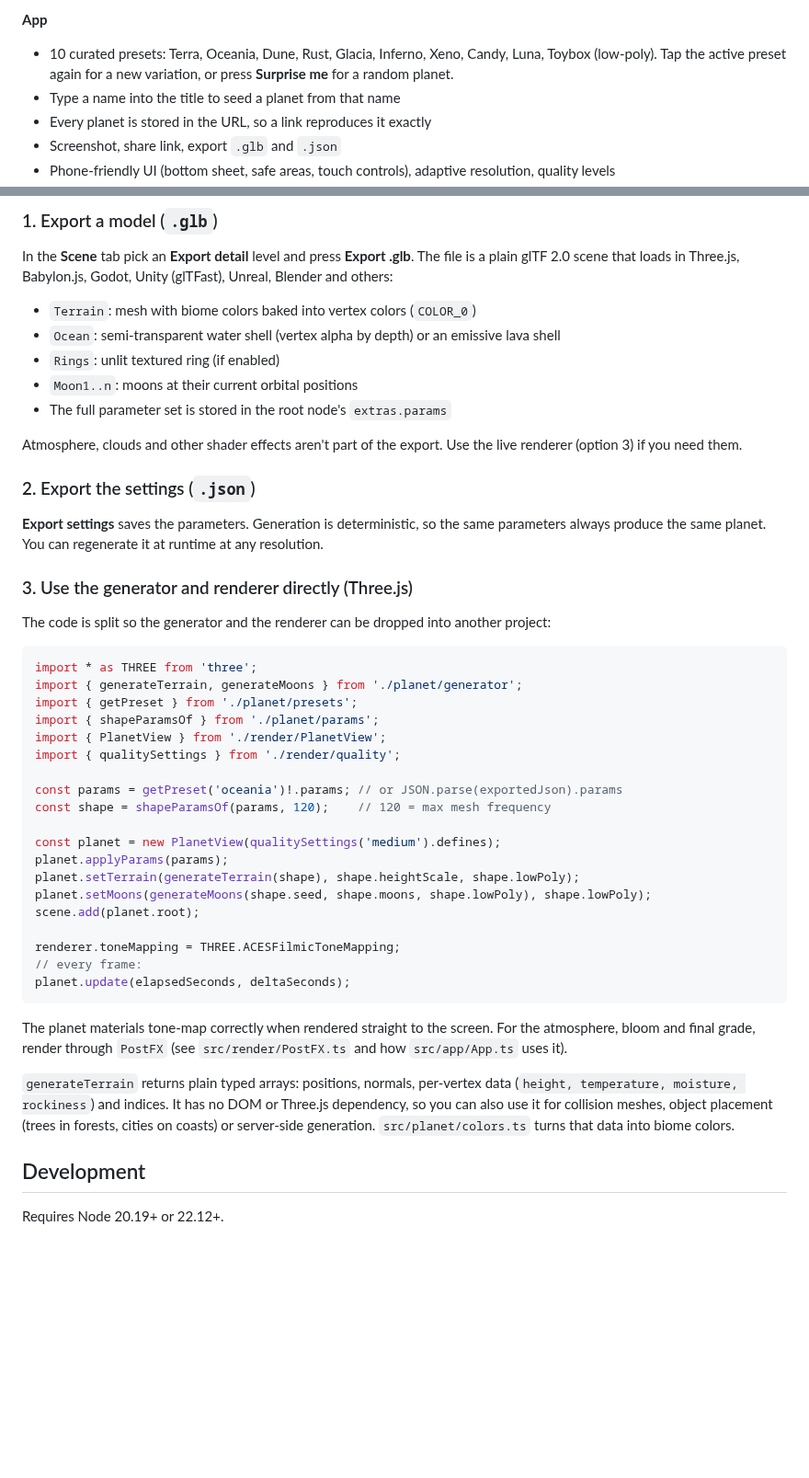
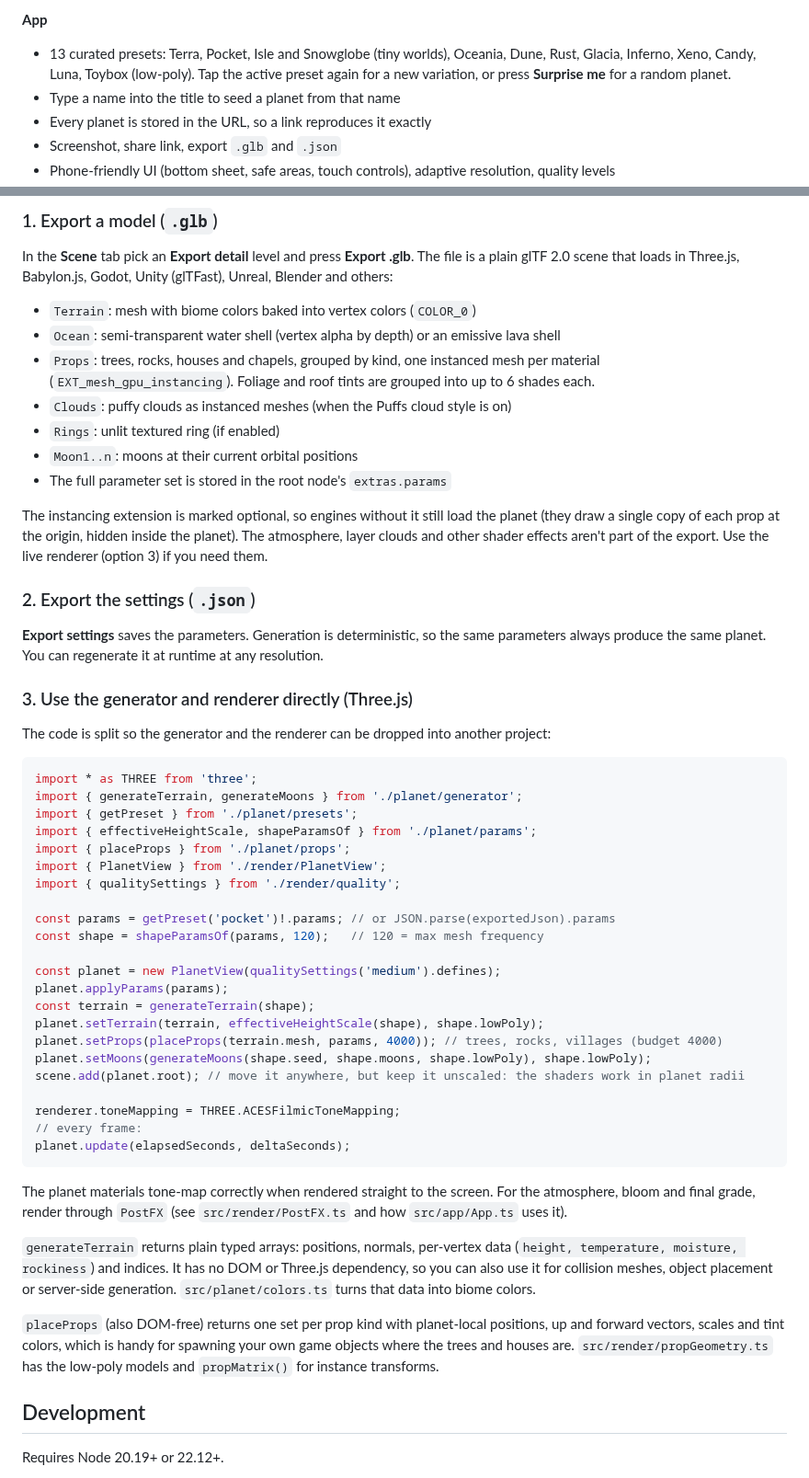
Before and after one commit to lasseastrup/Tinyplanet, a Markdown page: README.md, 2 parts joined by grey strips. Shown at 92% size. Drawn GitHub-style; blank space fills up the shorter version.

```diff
--- a/README.md
+++ b/README.md
@@ -43,7 +59,8 @@ can be installed on a phone's home screen, and exports planets for use in games.
 - Starfield (with a galactic band), a seeded nebula sky, sun glare, HDR bloom, ACES tone mapping
 
 **App**
-- 10 curated presets: Terra, Oceania, Dune, Rust, Glacia, Inferno, Xeno, Candy, Luna, Toybox (low-poly).
+- 13 curated presets: Terra, Pocket, Isle and Snowglobe (tiny worlds), Oceania, Dune, Rust, Glacia,
+  Inferno, Xeno, Candy, Luna, Toybox (low-poly).
   Tap the active preset again for a new variation, or press **Surprise me** for a random planet.
 - Type a name into the title to seed a planet from that name
 - Every planet is stored in the URL, so a link reproduces it exactly
@@ -78,12 +95,16 @@ scene that loads in Three.js, Babylon.js, Godot, Unity (glTFast), Unreal, Blende
 
 - `Terrain`: mesh with biome colors baked into vertex colors (`COLOR_0`)
 - `Ocean`: semi-transparent water shell (vertex alpha by depth) or an emissive lava shell
+- `Props`: trees, rocks, houses and chapels, grouped by kind, one instanced mesh per material
+  (`EXT_mesh_gpu_instancing`). Foliage and roof tints are grouped into up to 6 shades each.
+- `Clouds`: puffy clouds as instanced meshes (when the Puffs cloud style is on)
 - `Rings`: unlit textured ring (if enabled)
 - `Moon1..n`: moons at their current orbital positions
 - The full parameter set is stored in the root node's `extras.params`
 
-Atmosphere, clouds and other shader effects aren't part of the export. Use the live renderer (option 3)
-if you need them.
+The instancing extension is marked optional, so engines without it still load the planet (they draw
+a single copy of each prop at the origin, hidden inside the planet). The atmosphere, layer clouds and other
+shader effects aren't part of the export. Use the live renderer (option 3) if you need them.
 
 ### 2. Export the settings (`.json`)
 
@@ -98,18 +119,21 @@ The code is split so the generator and the renderer can be dropped into another
 import * as THREE from 'three';
 import { generateTerrain, generateMoons } from './planet/generator';
 import { getPreset } from './planet/presets';
-import { shapeParamsOf } from './planet/params';
+import { effectiveHeightScale, shapeParamsOf } from './planet/params';
+import { placeProps } from './planet/props';
 import { PlanetView } from './render/PlanetView';
 import { qualitySettings } from './render/quality';
 
-const params = getPreset('oceania')!.params; // or JSON.parse(exportedJson).params
-const shape = shapeParamsOf(params, 120);    // 120 = max mesh frequency
+const params = getPreset('pocket')!.params; // or JSON.parse(exportedJson).params
+const shape = shapeParamsOf(params, 120);   // 120 = max mesh frequency
 
 const planet = new PlanetView(qualitySettings('medium').defines);
 planet.applyParams(params);
-planet.setTerrain(generateTerrain(shape), shape.heightScale, shape.lowPoly);
+const terrain = generateTerrain(shape);
+planet.setTerrain(terrain, effectiveHeightScale(shape), shape.lowPoly);
+planet.setProps(placeProps(terrain.mesh, params, 4000)); // trees, rocks, villages (budget 4000)
 planet.setMoons(generateMoons(shape.seed, shape.moons, shape.lowPoly), shape.lowPoly);
-scene.add(planet.root);
+scene.add(planet.root); // move it anywhere, but keep it unscaled: the shaders work in planet radii
 
 renderer.toneMapping = THREE.ACESFilmicToneMapping;
 // every frame:
@@ -121,8 +145,12 @@ bloom and final grade, render through `PostFX` (see `src/render/PostFX.ts` and h
 
 `generateTerrain` returns plain typed arrays: positions, normals, per-vertex data
 (`height, temperature, moisture, rockiness`) and indices. It has no DOM or Three.js dependency, so you can
-also use it for collision meshes, object placement (trees in forests, cities on coasts) or server-side generation.
+also use it for collision meshes, object placement or server-side generation.
 `src/planet/colors.ts` turns that data into biome colors.
+
+`placeProps` (also DOM-free) returns one set per prop kind with planet-local positions, up and forward
+vectors, scales and tint colors, which is handy for spawning your own game objects where the trees and
+houses are. `src/render/propGeometry.ts` has the low-poly models and `propMatrix()` for instance transforms.
 
 ## Development
 
```
Also changed, not shown: other parts of README.md (+22 -4 lines), docs/tiny-worlds.jpg (added), 18 other files.
